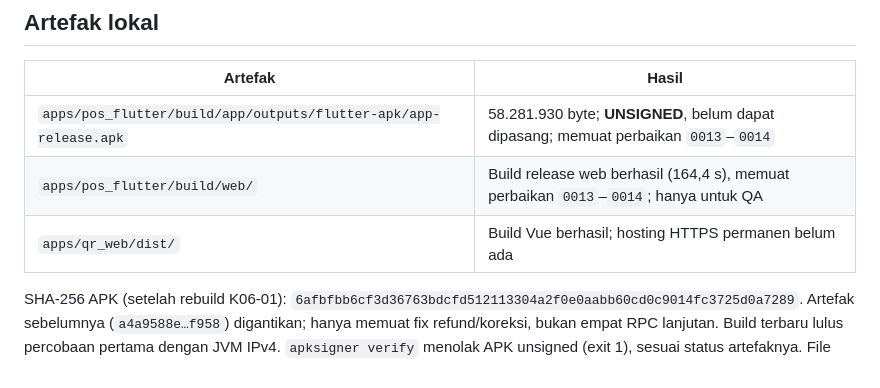
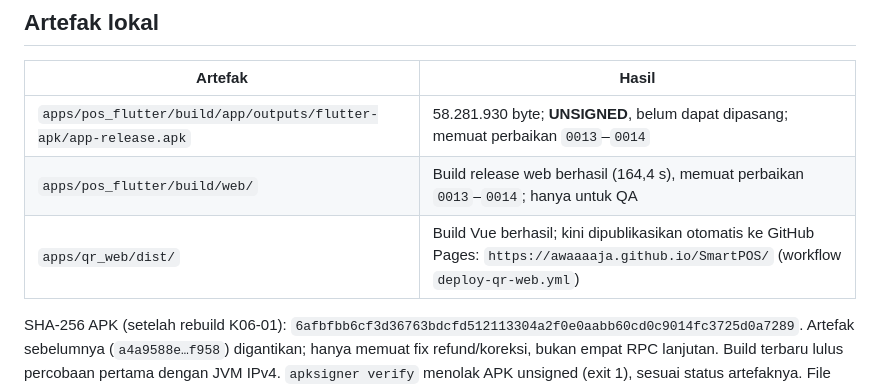
Before and after one commit to awaaaaja/SmartPOS, a Markdown page: docs/release-notes.md, the part around the change. Drawn GitHub-style.

```diff
--- a/docs/release-notes.md
+++ b/docs/release-notes.md
@@ -110,7 +110,7 @@ signing, distribusi klien, perangkat target dan pemulihan Supabase penuh belum l
 |---|---|
 | `apps/pos_flutter/build/app/outputs/flutter-apk/app-release.apk` | 58.281.930 byte; **UNSIGNED**, belum dapat dipasang; memuat perbaikan `0013`–`0014` |
 | `apps/pos_flutter/build/web/` | Build release web berhasil (164,4 s), memuat perbaikan `0013`–`0014`; hanya untuk QA |
-| `apps/qr_web/dist/` | Build Vue berhasil; hosting HTTPS permanen belum ada |
+| `apps/qr_web/dist/` | Build Vue berhasil; kini dipublikasikan otomatis ke GitHub Pages: `https://awaaaaja.github.io/SmartPOS/` (workflow `deploy-qr-web.yml`) |
 
 SHA-256 APK (setelah rebuild K06-01):
 `6afbfbb6cf3d36763bdcfd512113304a2f0e0aabb60cd0c9014fc3725d0a7289`.
```
Also changed, not shown: docs/handover.md (+7 -3 lines), docs/sprint-log.md (+29 -2 lines).
